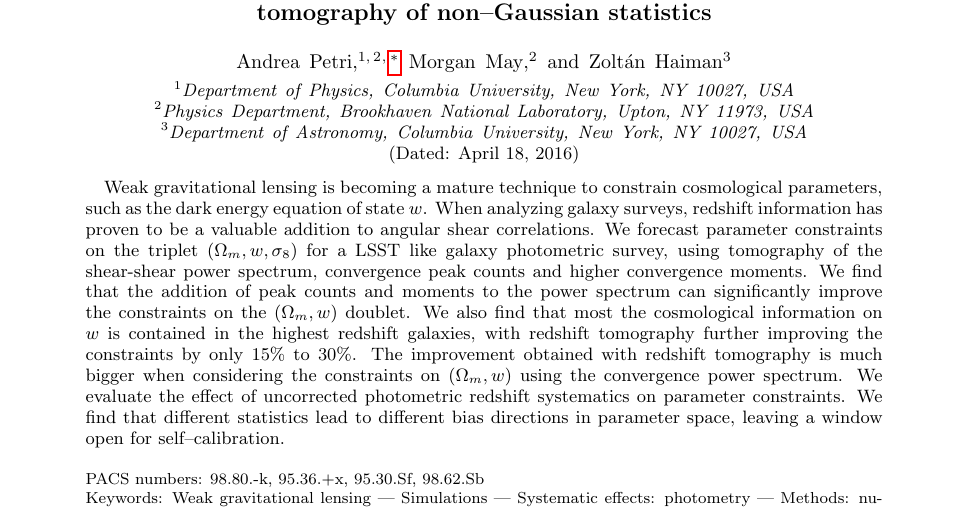
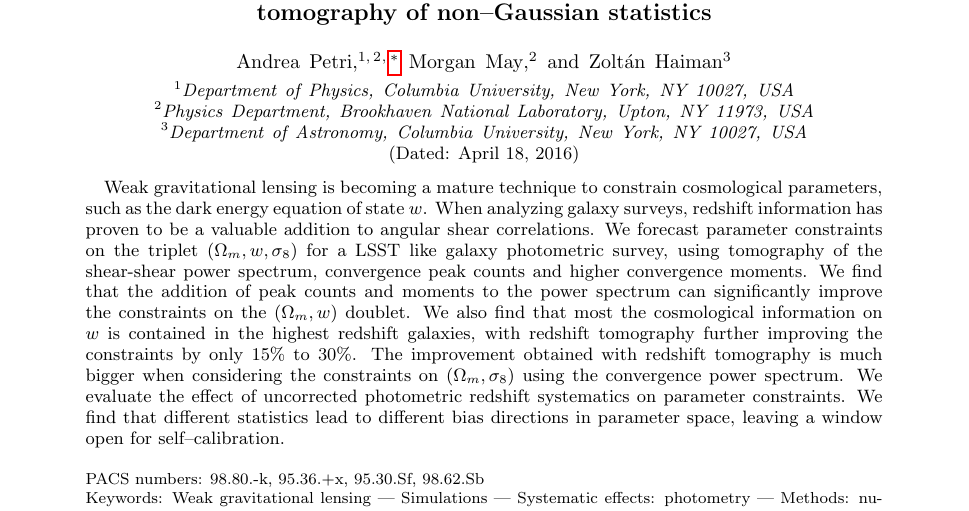
Before and after one commit to columbialensing/LSST100parameters, a LaTeX paper (photoz_paper/paper.tex): part of page 1 of 9, cut so that both start at the same text. Compiled offline with pdfLaTeX.

Commit message:
fix typo

```diff
--- a/photoz_paper/paper.tex
+++ b/photoz_paper/paper.tex
@@ -53,7 +53,7 @@
 \label{firstpage}
 
 \begin{abstract}
-Weak gravitational lensing is becoming a mature technique to constrain cosmological parameters, such as the dark energy equation of state $w$. When analyzing galaxy surveys, redshift information has proven to be a valuable addition to angular shear correlations. We forecast parameter constraints on the triplet $(\Omega_m,w,\sigma_8)$ for a LSST like galaxy photometric survey, using tomography of the shear-shear power spectrum, convergence peak counts and higher convergence moments. We find that the addition of peak counts and moments to the power spectrum can significantly improve the constraints on the $(\Omega_m,w)$ doublet. We also find that most the cosmological information on $w$ is contained in the highest redshift galaxies, with redshift tomography further improving the constraints by only 15\% to 30\%. The improvement obtained with redshift tomography is much bigger when considering the constraints on $(\Omega_m,w)$ using the convergence power spectrum. We evaluate the effect of uncorrected photometric redshift systematics on parameter constraints. We find that different statistics lead to different bias directions in parameter space, leaving a window open for self--calibration.
+Weak gravitational lensing is becoming a mature technique to constrain cosmological parameters, such as the dark energy equation of state $w$. When analyzing galaxy surveys, redshift information has proven to be a valuable addition to angular shear correlations. We forecast parameter constraints on the triplet $(\Omega_m,w,\sigma_8)$ for a LSST like galaxy photometric survey, using tomography of the shear-shear power spectrum, convergence peak counts and higher convergence moments. We find that the addition of peak counts and moments to the power spectrum can significantly improve the constraints on the $(\Omega_m,w)$ doublet. We also find that most the cosmological information on $w$ is contained in the highest redshift galaxies, with redshift tomography further improving the constraints by only 15\% to 30\%. The improvement obtained with redshift tomography is much bigger when considering the constraints on $(\Omega_m,\sigma_8)$ using the convergence power spectrum. We evaluate the effect of uncorrected photometric redshift systematics on parameter constraints. We find that different statistics lead to different bias directions in parameter space, leaving a window open for self--calibration.
 \end{abstract}
 
 
```
